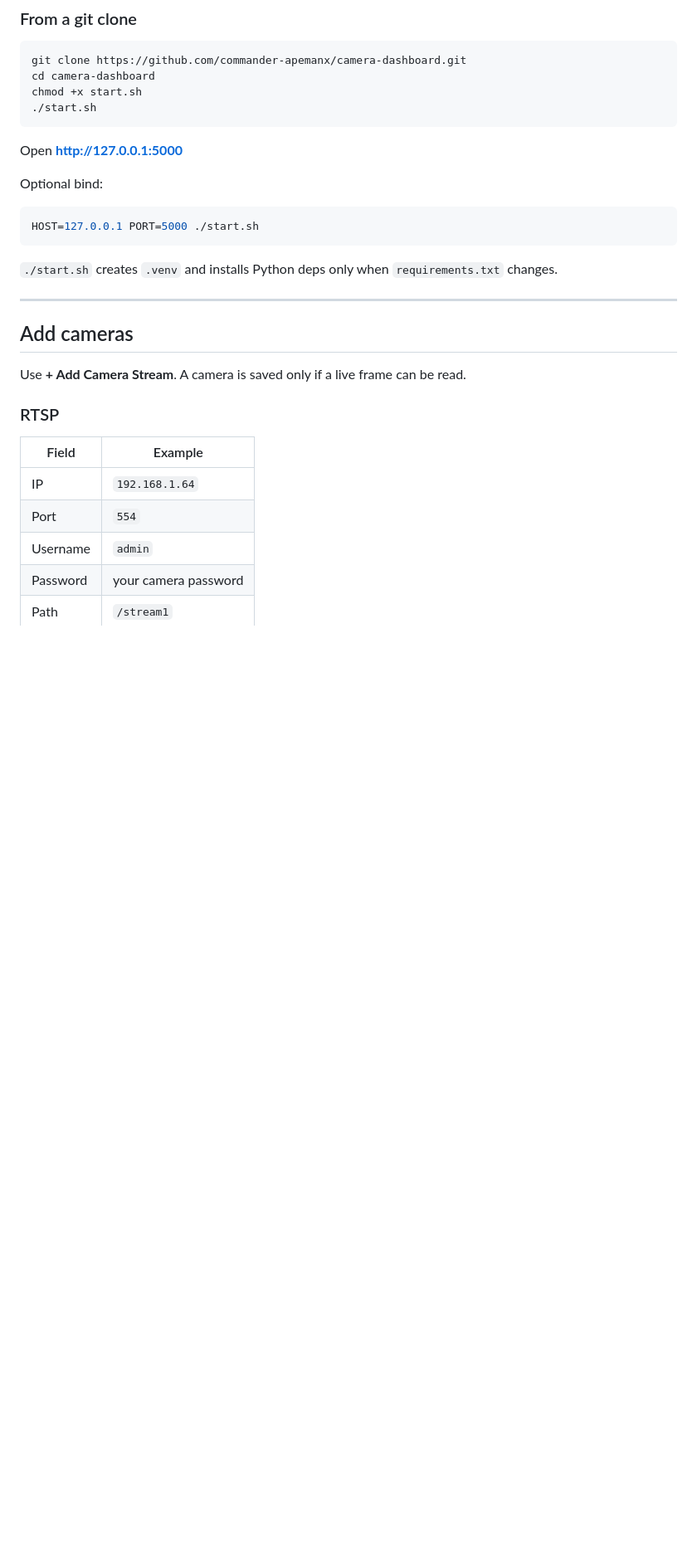
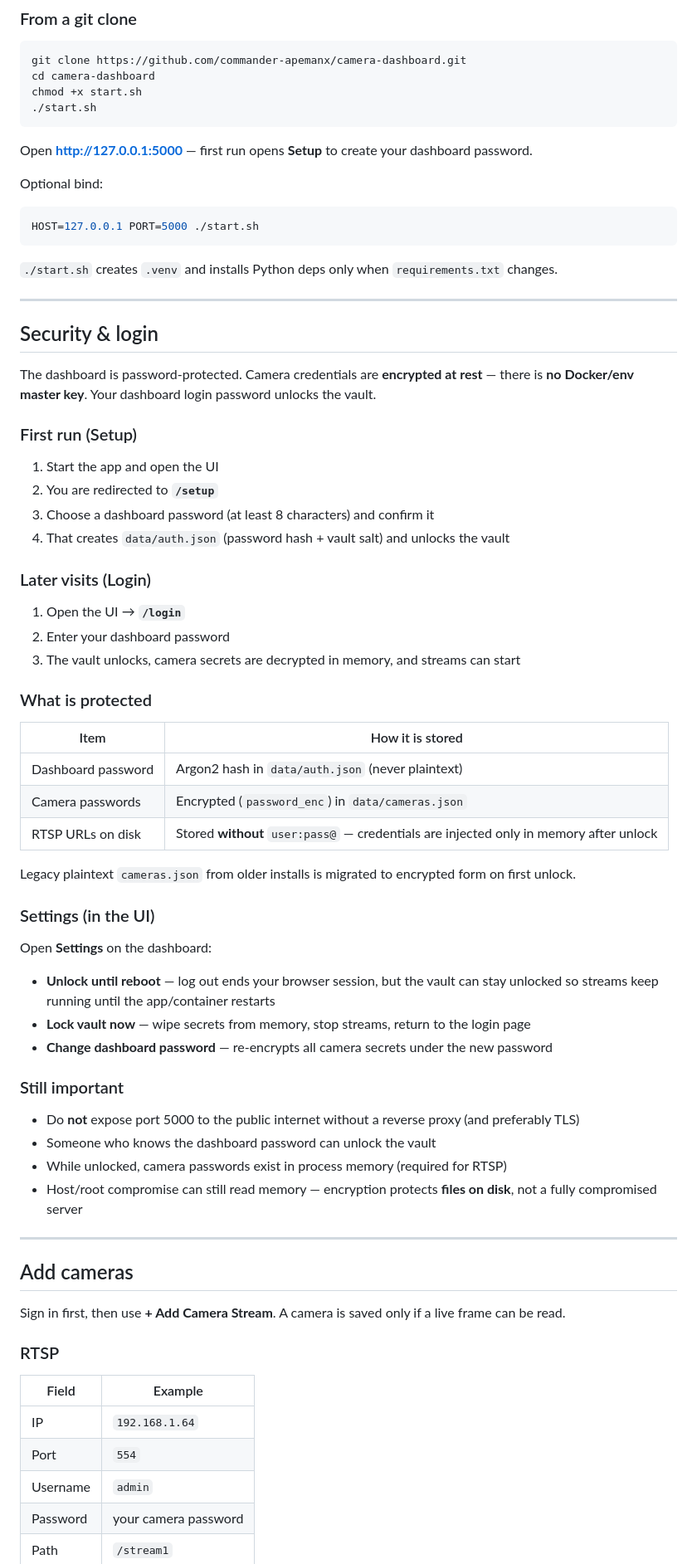
Before and after one commit to commander-apemanx/camera-dashboard, a Markdown page: README.md, the part around one of its changes. Shown at 83% size. Drawn GitHub-style; blank space fills up the shorter version.

Commit message:
Expand README security section for login and vault
Document setup/login, encrypted camera passwords, settings
(unlock until reboot / lock vault), and updated data paths.

````diff
--- a/README.md
+++ b/README.md
@@ -125,7 +125,7 @@ chmod +x start.sh
 ./start.sh
 ```
 
-Open **http://127.0.0.1:5000**
+Open **http://127.0.0.1:5000** — first run opens **Setup** to create your dashboard password.
 
 Optional bind:
 
@@ -137,9 +137,53 @@ HOST=127.0.0.1 PORT=5000 ./start.sh
 
 ---
 
+## Security & login
+
+The dashboard is password-protected. Camera credentials are **encrypted at rest** — there is **no Docker/env master key**. Your dashboard login password unlocks the vault.
+
+### First run (Setup)
+
+1. Start the app and open the UI
+2. You are redirected to **`/setup`**
+3. Choose a dashboard password (at least 8 characters) and confirm it
+4. That creates `data/auth.json` (password hash + vault salt) and unlocks the vault
+
+### Later visits (Login)
+
+1. Open the UI → **`/login`**
+2. Enter your dashboard password
+3. The vault unlocks, camera secrets are decrypted in memory, and streams can start
+
+### What is protected
+
+| Item | How it is stored |
+|------|------------------|
+| Dashboard password | Argon2 hash in `data/auth.json` (never plaintext) |
+| Camera passwords | Encrypted (`password_enc`) in `data/cameras.json` |
+| RTSP URLs on disk | Stored **without** `user:pass@` — credentials are injected only in memory after unlock |
+
+Legacy plaintext `cameras.json` from older installs is migrated to encrypted form on first unlock.
+
+### Settings (in the UI)
+
+Open **Settings** on the dashboard:
+
+- **Unlock until reboot** — log out ends your browser session, but the vault can stay unlocked so streams keep running until the app/container restarts
+- **Lock vault now** — wipe secrets from memory, stop streams, return to the login page
+- **Change dashboard password** — re-encrypts all camera secrets under the new password
+
+### Still important
+
+- Do **not** expose port 5000 to the public internet without a reverse proxy (and preferably TLS)
+- Someone who knows the dashboard password can unlock the vault
+- While unlocked, camera passwords exist in process memory (required for RTSP)
+- Host/root compromise can still read memory — encryption protects **files on disk**, not a fully compromised server
+
+---
+
 ## Add cameras
 
-Use **+ Add Camera Stream**. A camera is saved only if a live frame can be read.
+Sign in first, then use **+ Add Camera Stream**. A camera is saved only if a live frame can be read.
 
 ### RTSP
 
````
Also changed, not shown: other parts of README.md (+9 -7 lines).
